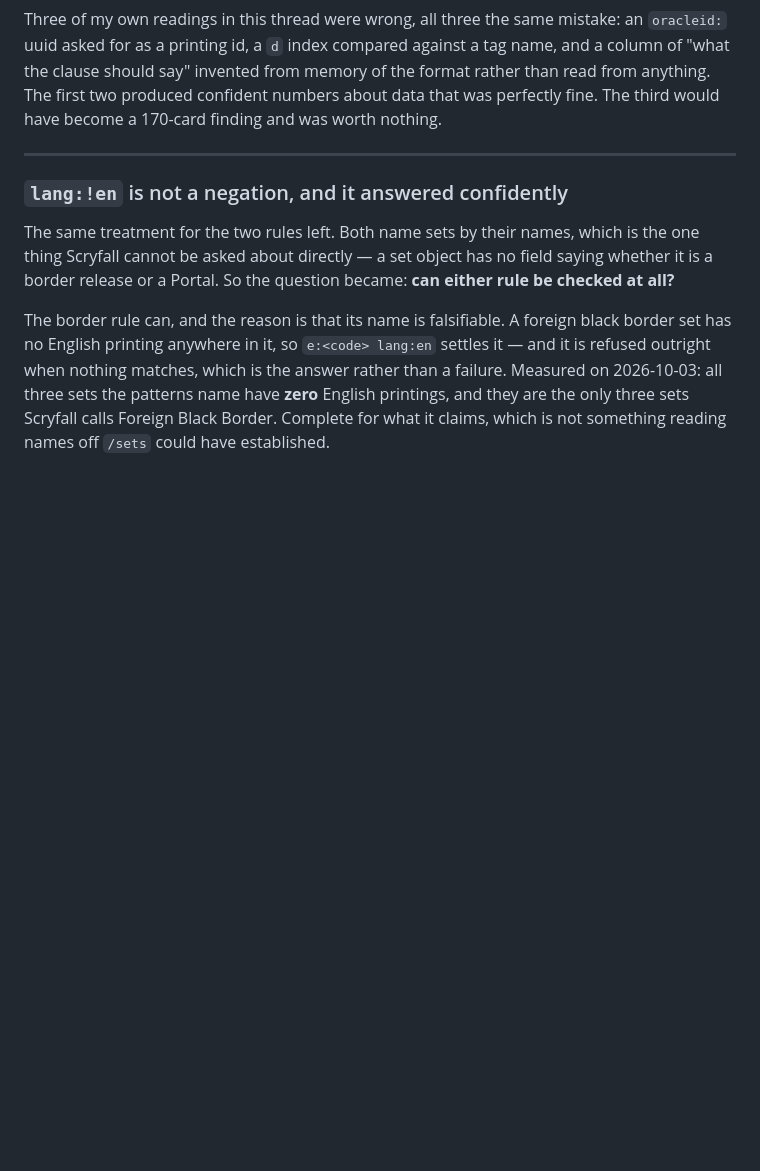
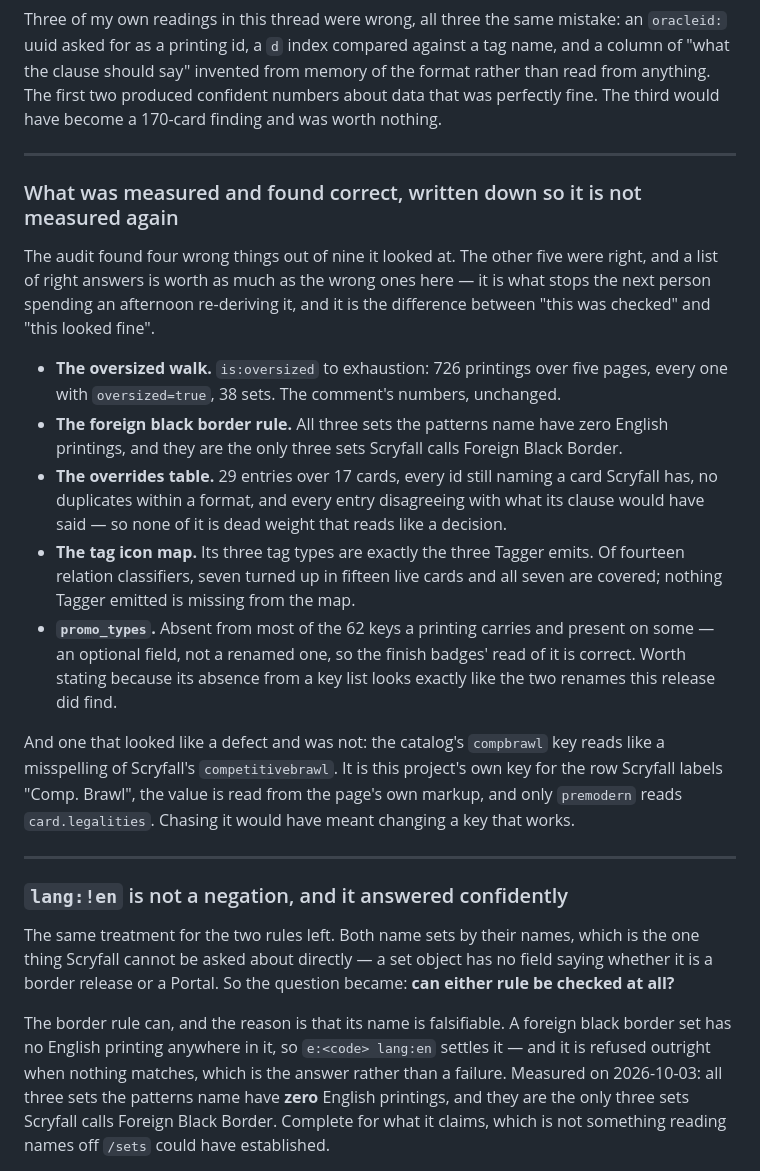
Before and after one commit to Solomag/scryfall-toolkit, a Markdown page: CHANGELOG.md, the part around the change. Drawn GitHub-style; blank space fills up the shorter version.

Commit message:
what was measured and found correct, written down so it is not measured again

```diff
--- a/CHANGELOG.md
+++ b/CHANGELOG.md
@@ -226,6 +226,35 @@ Three of my own readings in this thread were wrong, all three the same mistake:
 column of "what the clause should say" invented from memory of the format rather than read
 from anything. The first two produced confident numbers about data that was perfectly fine.
 The third would have become a 170-card finding and was worth nothing.
+
+---
+
+### What was measured and found correct, written down so it is not measured again
+
+The audit found four wrong things out of nine it looked at. The other five were right, and
+a list of right answers is worth as much as the wrong ones here — it is what stops the next
+person spending an afternoon re-deriving it, and it is the difference between "this was
+checked" and "this looked fine".
+
+- **The oversized walk.** `is:oversized` to exhaustion: 726 printings over five pages, every
+  one with `oversized=true`, 38 sets. The comment's numbers, unchanged.
+- **The foreign black border rule.** All three sets the patterns name have zero English
+  printings, and they are the only three sets Scryfall calls Foreign Black Border.
+- **The overrides table.** 29 entries over 17 cards, every id still naming a card Scryfall
+  has, no duplicates within a format, and every entry disagreeing with what its clause would
+  have said — so none of it is dead weight that reads like a decision.
+- **The tag icon map.** Its three tag types are exactly the three Tagger emits. Of fourteen
+  relation classifiers, seven turned up in fifteen live cards and all seven are covered;
+  nothing Tagger emitted is missing from the map.
+- **`promo_types`.** Absent from most of the 62 keys a printing carries and present on some
+  — an optional field, not a renamed one, so the finish badges' read of it is correct. Worth
+  stating because its absence from a key list looks exactly like the two renames this
+  release did find.
+
+And one that looked like a defect and was not: the catalog's `compbrawl` key reads like a
+misspelling of Scryfall's `competitivebrawl`. It is this project's own key for the row
+Scryfall labels "Comp. Brawl", the value is read from the page's own markup, and only
+`premodern` reads `card.legalities`. Chasing it would have meant changing a key that works.
 
 ---
 
```
